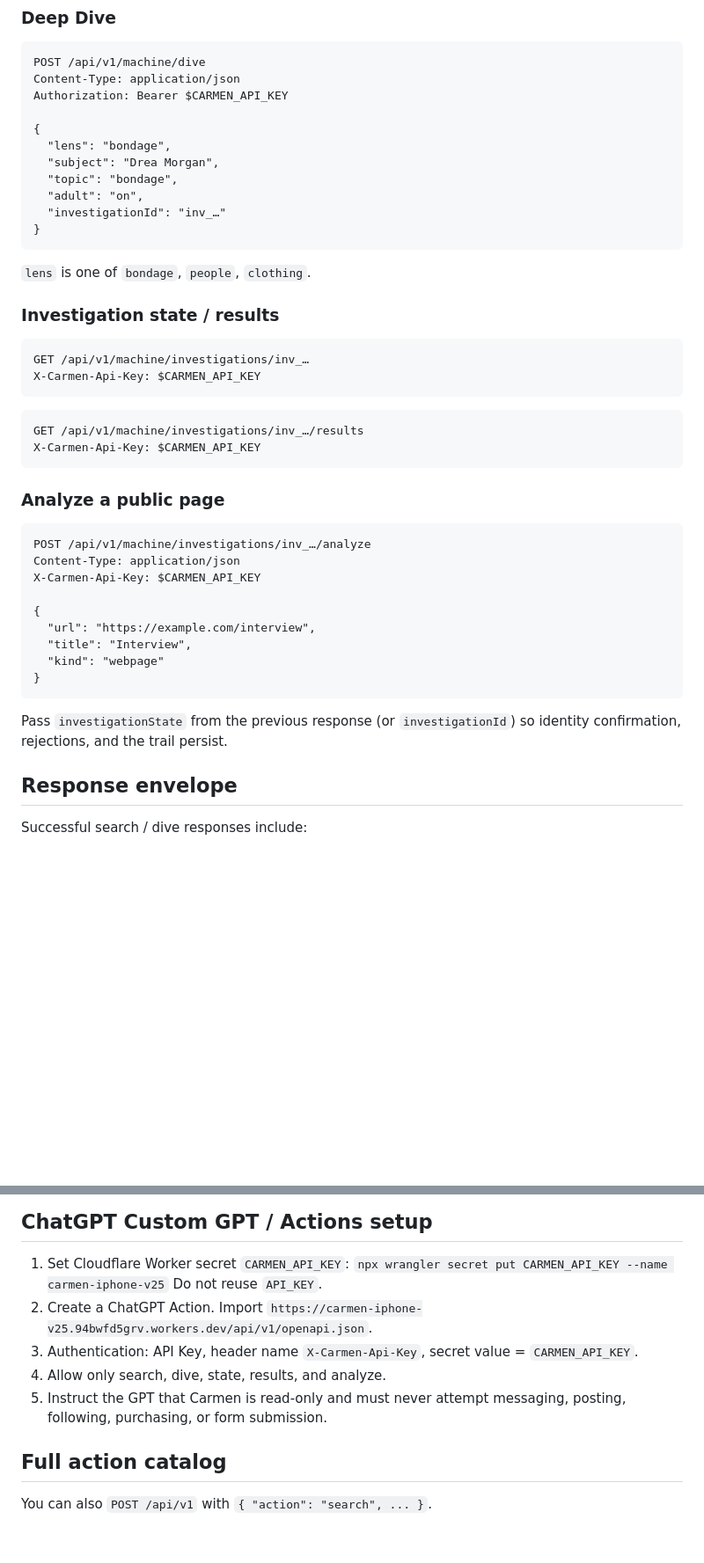
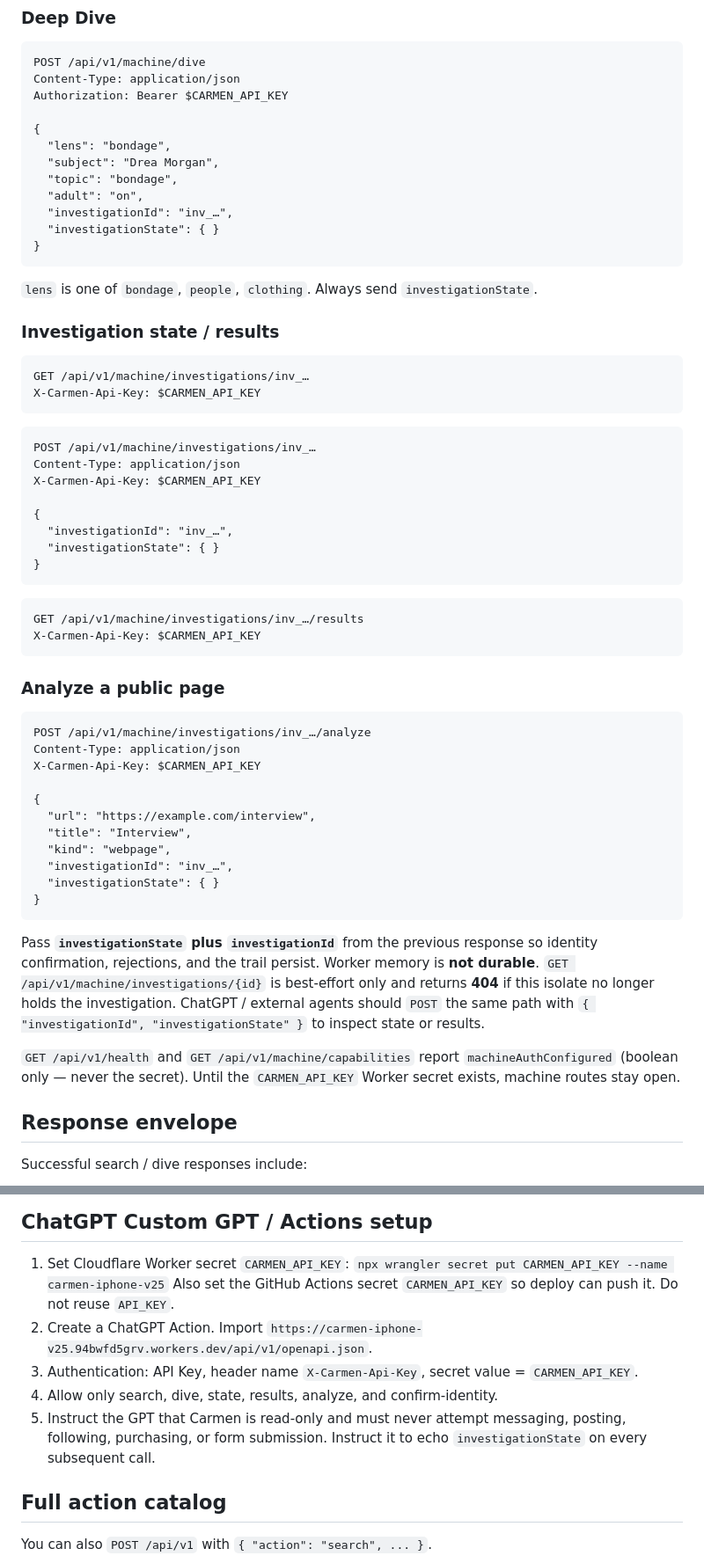
Before and after one commit to c44gfc9hmj-hue/Carmen-v32, a Markdown page: API.md, 2 parts joined by grey strips. Shown at 88% size. Rendered like a GitHub page; blank space fills up the shorter version.

Commit message:
v49.4: make Machine API connector-ready (OpenAPI, inspect POST, auth flag)
Do not rebuild Carmen. Keep the live runDiscovery path.
Document investigationState continuity because Worker memory is not durable.
GET /investigations/{id} no longer fabricates an empty investigation.
POST inspect/results accepts client-held state. Health/capabilities report
machineAuthConfigured without exposing secrets. CI applies worker.js via
patches/apply-machine-api.py.

````diff
--- a/API.md
+++ b/API.md
@@ -84,17 +85,29 @@ Authorization: Bearer $CARMEN_API_KEY
   "subject": "Drea Morgan",
   "topic": "bondage",
   "adult": "on",
-  "investigationId": "inv_…"
+  "investigationId": "inv_…",
+  "investigationState": { }
 }
 ```
 
-`lens` is one of `bondage`, `people`, `clothing`.
+`lens` is one of `bondage`, `people`, `clothing`. Always send `investigationState`.
 
 ### Investigation state / results
 
 ```http
 GET /api/v1/machine/investigations/inv_…
 X-Carmen-Api-Key: $CARMEN_API_KEY
+```
+
+```http
+POST /api/v1/machine/investigations/inv_…
+Content-Type: application/json
+X-Carmen-Api-Key: $CARMEN_API_KEY
+
+{
+  "investigationId": "inv_…",
+  "investigationState": { }
+}
 ```
 
 ```http
@@ -112,12 +125,22 @@ X-Carmen-Api-Key: $CARMEN_API_KEY
 {
   "url": "https://example.com/interview",
   "title": "Interview",
-  "kind": "webpage"
+  "kind": "webpage",
+  "investigationId": "inv_…",
+  "investigationState": { }
 }
 ```
 
-Pass `investigationState` from the previous response (or `investigationId`)
-so identity confirmation, rejections, and the trail persist.
+Pass **`investigationState` plus `investigationId`** from the previous
+response so identity confirmation, rejections, and the trail persist.
+Worker memory is **not durable**. `GET /api/v1/machine/investigations/{id}`
+is best-effort only and returns **404** if this isolate no longer holds the
+investigation. ChatGPT / external agents should `POST` the same path with
+`{ "investigationId", "investigationState" }` to inspect state or results.
+
+`GET /api/v1/health` and `GET /api/v1/machine/capabilities` report
+`machineAuthConfigured` (boolean only — never the secret). Until the
+`CARMEN_API_KEY` Worker secret exists, machine routes stay open.
 
 ## Response envelope
 
@@ -149,14 +172,16 @@ DIRECTORY CLAIM, FAN/REPOSTER, MIRROR, UNVERIFIED, UNKNOWN.
 
 1. Set Cloudflare Worker secret `CARMEN_API_KEY`:
    `npx wrangler secret put CARMEN_API_KEY --name carmen-iphone-v25`
+   Also set the GitHub Actions secret `CARMEN_API_KEY` so deploy can push it.
    Do not reuse `API_KEY`.
 2. Create a ChatGPT Action. Import
    `https://carmen-iphone-v25.94bwfd5grv.workers.dev/api/v1/openapi.json`.
 3. Authentication: API Key, header name `X-Carmen-Api-Key`, secret value =
    `CARMEN_API_KEY`.
-4. Allow only search, dive, state, results, and analyze.
+4. Allow only search, dive, state, results, analyze, and confirm-identity.
 5. Instruct the GPT that Carmen is read-only and must never attempt messaging,
-   posting, following, purchasing, or form submission.
+   posting, following, purchasing, or form submission. Instruct it to echo
+   `investigationState` on every subsequent call.
 
 ## Full action catalog
 
````
Also changed, not shown: other parts of API.md (+3 -2 lines).
